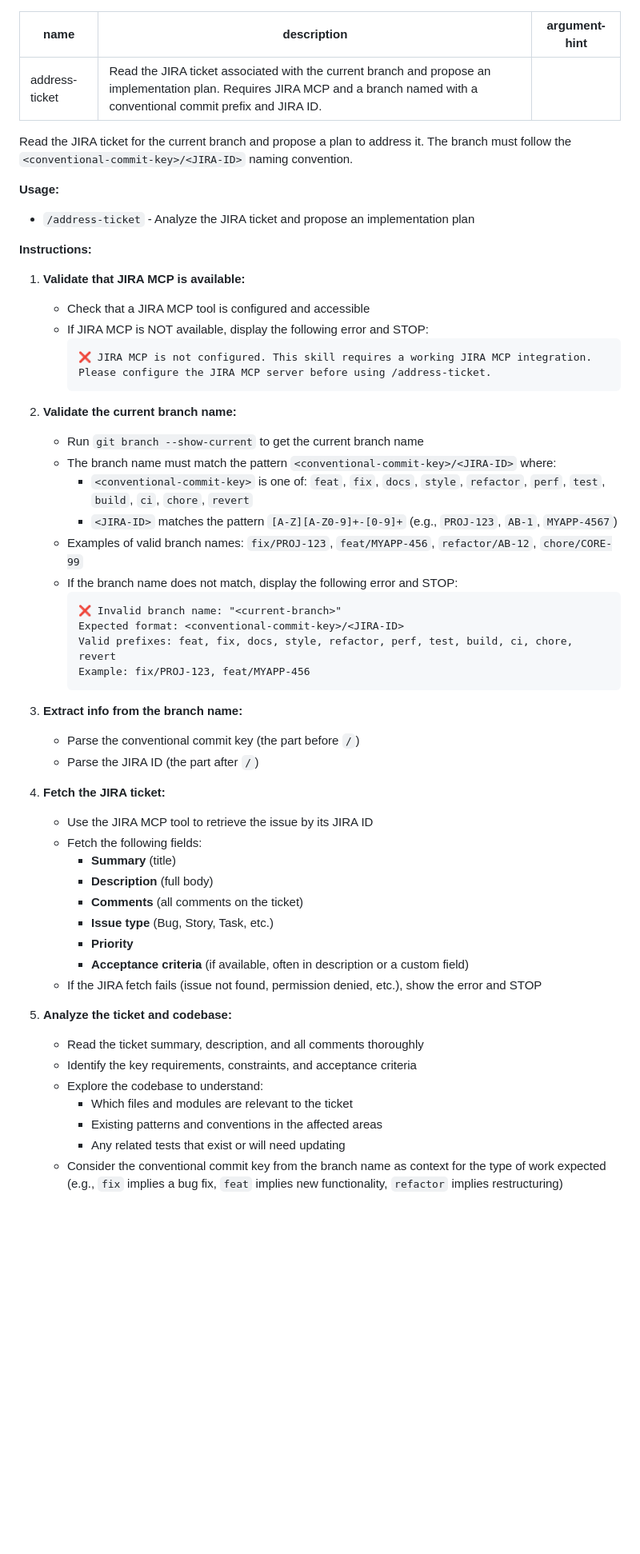
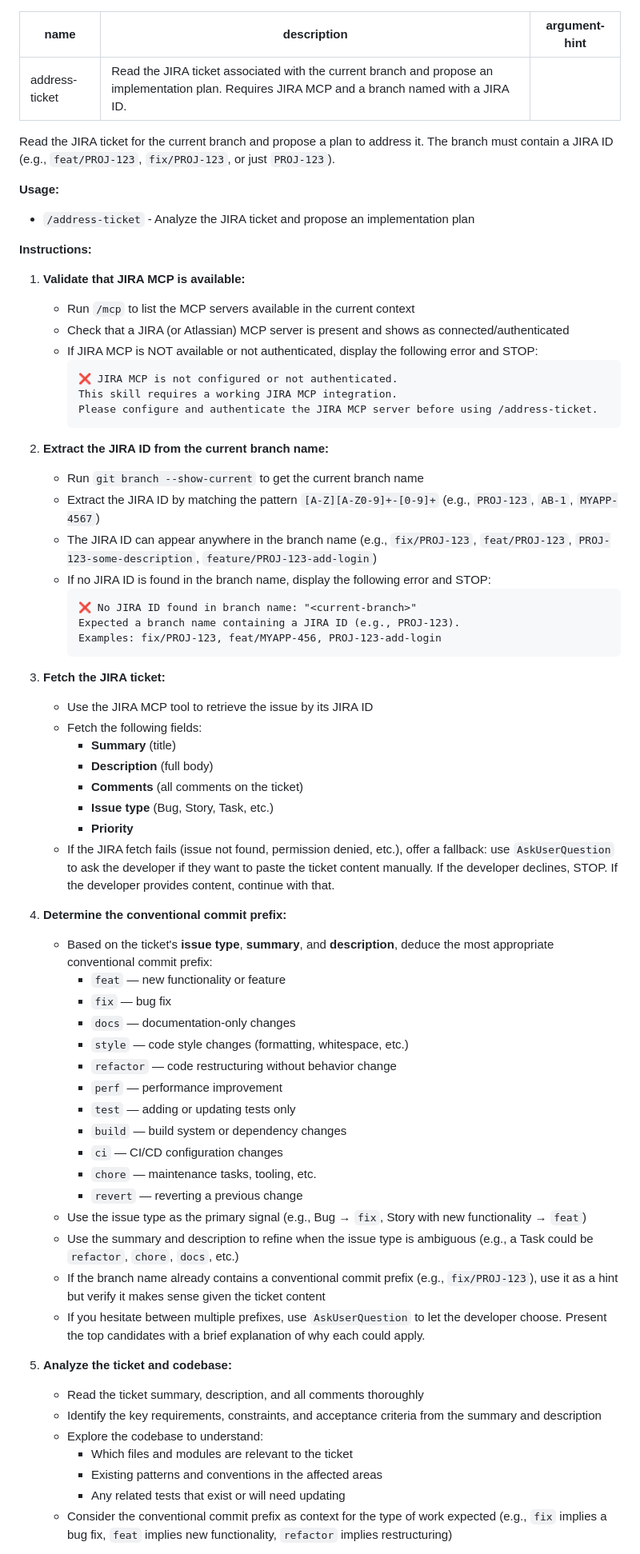
Before and after one commit to morphet81/cheat-sheets, a Markdown page: skills/address-ticket/SKILL.md, the part around one of its changes. Shown at 80% size. Drawn GitHub-style; blank space fills up the shorter version.

Commit message:
Update address-ticket skill: flexible branch names, plan mode, commit prefix inference
Co-Authored-By: Claude Opus 4.6 <noreply@anthropic.com>

````diff
--- a/skills/address-ticket/SKILL.md
+++ b/skills/address-ticket/SKILL.md
@@ -1,10 +1,10 @@
 ---
 name: address-ticket
-description: Read the JIRA ticket associated with the current branch and propose an implementation plan. Requires JIRA MCP and a branch named with a conventional commit prefix and JIRA ID.
+description: Read the JIRA ticket associated with the current branch and propose an implementation plan. Requires JIRA MCP and a branch named with a JIRA ID.
 argument-hint: ""
 ---
 
-Read the JIRA ticket for the current branch and propose a plan to address it. The branch must follow the `<conventional-commit-key>/<JIRA-ID>` naming convention.
+Read the JIRA ticket for the current branch and propose a plan to address it. The branch must contain a JIRA ID (e.g., `feat/PROJ-123`, `fix/PROJ-123`, or just `PROJ-123`).
 
 **Usage:**
 - `/address-ticket` - Analyze the JIRA ticket and propose an implementation plan
@@ -12,32 +12,27 @@ Read the JIRA ticket for the current branch and propose a plan to address it. Th
 **Instructions:**
 
 1. **Validate that JIRA MCP is available:**
-   - Check that a JIRA MCP tool is configured and accessible
-   - If JIRA MCP is NOT available, display the following error and STOP:
+   - Run `/mcp` to list the MCP servers available in the current context
+   - Check that a JIRA (or Atlassian) MCP server is present and shows as connected/authenticated
+   - If JIRA MCP is NOT available or not authenticated, display the following error and STOP:
      ```
-     ❌ JIRA MCP is not configured. This skill requires a working JIRA MCP integration.
-     Please configure the JIRA MCP server before using /address-ticket.
+     ❌ JIRA MCP is not configured or not authenticated.
+     This skill requires a working JIRA MCP integration.
+     Please configure and authenticate the JIRA MCP server before using /address-ticket.
      ```
 
-2. **Validate the current branch name:**
+2. **Extract the JIRA ID from the current branch name:**
    - Run `git branch --show-current` to get the current branch name
-   - The branch name must match the pattern `<conventional-commit-key>/<JIRA-ID>` where:
-     - `<conventional-commit-key>` is one of: `feat`, `fix`, `docs`, `style`, `refactor`, `perf`, `test`, `build`, `ci`, `chore`, `revert`
-     - `<JIRA-ID>` matches the pattern `[A-Z][A-Z0-9]+-[0-9]+` (e.g., `PROJ-123`, `AB-1`, `MYAPP-4567`)
-   - Examples of valid branch names: `fix/PROJ-123`, `feat/MYAPP-456`, `refactor/AB-12`, `chore/CORE-99`
-   - If the branch name does not match, display the following error and STOP:
+   - Extract the JIRA ID by matching the pattern `[A-Z][A-Z0-9]+-[0-9]+` (e.g., `PROJ-123`, `AB-1`, `MYAPP-4567`)
+   - The JIRA ID can appear anywhere in the branch name (e.g., `fix/PROJ-123`, `feat/PROJ-123`, `PROJ-123-some-description`, `feature/PROJ-123-add-login`)
+   - If no JIRA ID is found in the branch name, display the following error and STOP:
      ```
-     ❌ Invalid branch name: "<current-branch>"
-     Expected format: <conventional-commit-key>/<JIRA-ID>
-     Valid prefixes: feat, fix, docs, style, refactor, perf, test, build, ci, chore, revert
-     Example: fix/PROJ-123, feat/MYAPP-456
+     ❌ No JIRA ID found in branch name: "<current-branch>"
+     Expected a branch name containing a JIRA ID (e.g., PROJ-123).
+     Examples: fix/PROJ-123, feat/MYAPP-456, PROJ-123-add-login
      ```
 
-3. **Extract info from the branch name:**
-   - Parse the conventional commit key (the part before `/`)
-   - Parse the JIRA ID (the part after `/`)
-
-4. **Fetch the JIRA ticket:**
+3. **Fetch the JIRA ticket:**
    - Use the JIRA MCP tool to retrieve the issue by its JIRA ID
    - Fetch the following fields:
      - **Summary** (title)
@@ -45,15 +40,32 @@ Read the JIRA ticket for the current branch and propose a plan to address it. Th
      - **Comments** (all comments on the ticket)
      - **Issue type** (Bug, Story, Task, etc.)
      - **Priority**
-     - **Acceptance criteria** (if available, often in description or a custom field)
-   - If the JIRA fetch fails (issue not found, permission denied, etc.), show the error and STOP
+   - If the JIRA fetch fails (issue not found, permission denied, etc.), offer a fallback: use `AskUserQuestion` to ask the developer if they want to paste the ticket content manually. If the developer declines, STOP. If the developer provides content, continue with that.
+
+4. **Determine the conventional commit prefix:**
+   - Based on the ticket's **issue type**, **summary**, and **description**, deduce the most appropriate conventional commit prefix:
+     - `feat` — new functionality or feature
+     - `fix` — bug fix
+     - `docs` — documentation-only changes
+     - `style` — code style changes (formatting, whitespace, etc.)
+     - `refactor` — code restructuring without behavior change
+     - `perf` — performance improvement
+     - `test` — adding or updating tests only
+     - `build` — build system or dependency changes
+     - `ci` — CI/CD configuration changes
+     - `chore` — maintenance tasks, tooling, etc.
+     - `revert` — reverting a previous change
+   - Use the issue type as the primary signal (e.g., Bug → `fix`, Story with new functionality → `feat`)
+   - Use the summary and description to refine when the issue type is ambiguous (e.g., a Task could be `refactor`, `chore`, `docs`, etc.)
+   - If the branch name already contains a conventional commit prefix (e.g., `fix/PROJ-123`), use it as a hint but verify it makes sense given the ticket content
+   - If you hesitate between multiple prefixes, use `AskUserQuestion` to let the developer choose. Present the top candidates with a brief explanation of why each could apply.
 
 5. **Analyze the ticket and codebase:**
    - Read the ticket summary, description, and all comments thoroughly
-   - Identify the key requirements, constraints, and acceptance criteria
+   - Identify the key requirements, constraints, and acceptance criteria from the summary and description
    - Explore the codebase to understand:
      - Which files and modules are relevant to the ticket
      - Existing patterns and conventions in the affected areas
      - Any related tests that exist or will need updating
-   - Consider the conventional commit key from the branch name as context for the type of work expected (e.g., `fix` implies a bug fix, `feat` implies new functionality, `refactor` implies restructuring)
+   - Consider the conventional commit prefix as context for the type of work expected (e.g., `fix` implies a bug fix, `feat` implies new functionality, `refactor` implies restructuring)
 
````
Also changed, not shown: other parts of skills/address-ticket/SKILL.md (+8 -4 lines).
